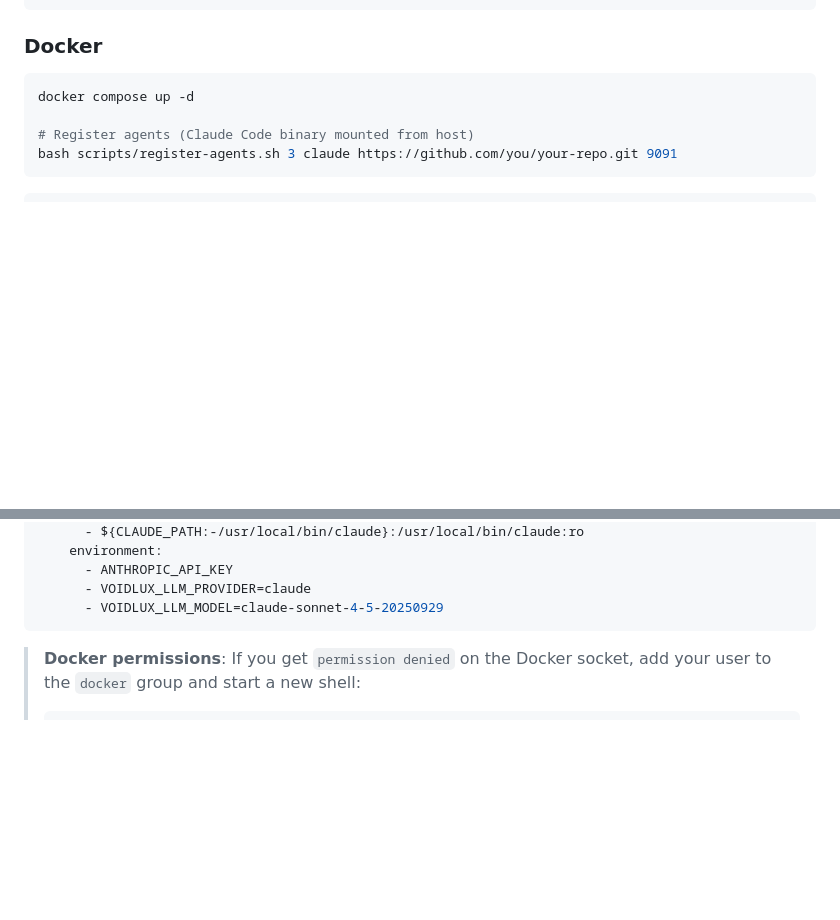
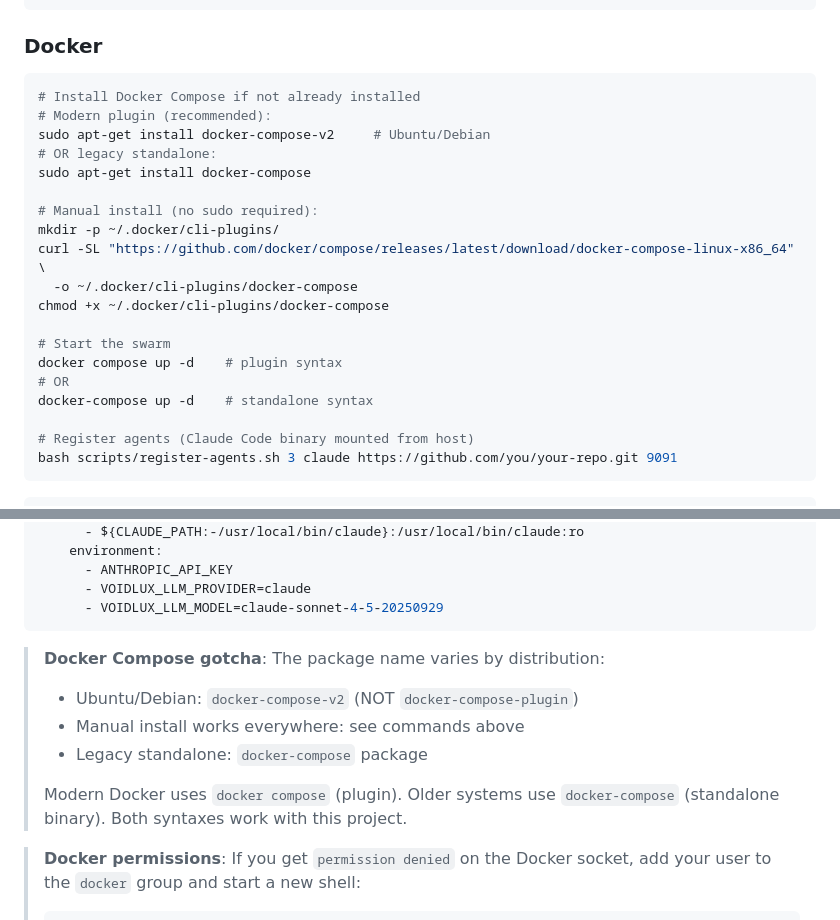
Before and after one commit to mfrederico/voidlux, a Markdown page: README.md, 2 parts joined by grey strips. GitHub-like rendering; blank space fills up the shorter version.

Commit message:
Update Docker Compose installation instructions with platform-specific package names (#10)
Add gotcha section explaining Ubuntu/Debian uses `docker-compose-v2` package instead of `docker-compose-plugin`. Include manual installation method that works without sudo and supports both plugin and standalone syntaxes.

Co-authored-by: Claude Sonnet 4.5 <noreply@anthropic.com>

````diff
--- a/README.md
+++ b/README.md
@@ -49,7 +49,22 @@ open http://localhost:9090
 ### Docker
 
 ```bash
-docker compose up -d
+# Install Docker Compose if not already installed
+# Modern plugin (recommended):
+sudo apt-get install docker-compose-v2     # Ubuntu/Debian
+# OR legacy standalone:
+sudo apt-get install docker-compose
+
+# Manual install (no sudo required):
+mkdir -p ~/.docker/cli-plugins/
+curl -SL "https://github.com/docker/compose/releases/latest/download/docker-compose-linux-x86_64" \
+  -o ~/.docker/cli-plugins/docker-compose
+chmod +x ~/.docker/cli-plugins/docker-compose
+
+# Start the swarm
+docker compose up -d    # plugin syntax
+# OR
+docker-compose up -d    # standalone syntax
 
 # Register agents (Claude Code binary mounted from host)
 bash scripts/register-agents.sh 3 claude https://github.com/you/your-repo.git 9091
@@ -72,6 +87,13 @@ services:
       - VOIDLUX_LLM_PROVIDER=claude
       - VOIDLUX_LLM_MODEL=claude-sonnet-4-5-20250929
 ```
+
+> **Docker Compose gotcha**: The package name varies by distribution:
+> - Ubuntu/Debian: `docker-compose-v2` (NOT `docker-compose-plugin`)
+> - Manual install works everywhere: see commands above
+> - Legacy standalone: `docker-compose` package
+>
+> Modern Docker uses `docker compose` (plugin). Older systems use `docker-compose` (standalone binary). Both syntaxes work with this project.
 
 > **Docker permissions**: If you get `permission denied` on the Docker socket, add your user to the `docker` group and start a new shell:
 > ```bash
````
